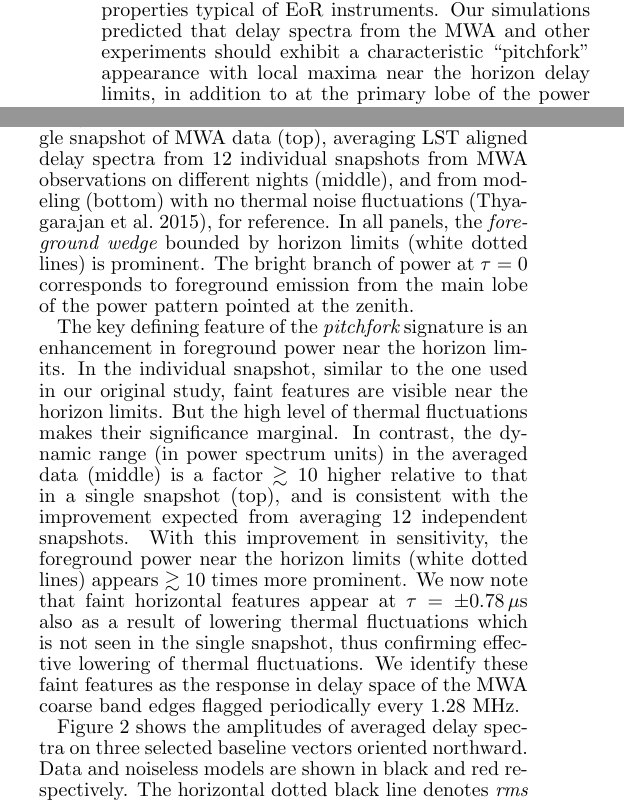
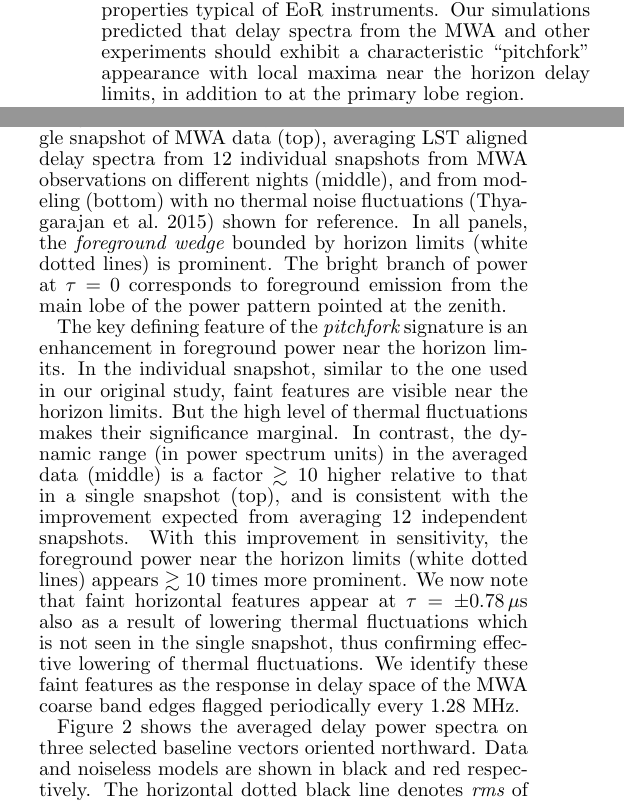
Before and after one commit to nithyanandan/pitchfork, a LaTeX document (ms.tex): two parts of the columns of pages 2 and 3 of 5, joined at a grey line, cut so that both start at the same text. Compiled offline with LaTeX, dvips and Ghostscript.

Commit message:
Make minor modifications throughout
From 7094fca:
============

In ms.tex,

(*) Make minor modifications throughout

```diff
--- a/ms.tex
+++ b/ms.tex
@@ -229,7 +229,7 @@ The primary challenge to detection of cosmological H~{\sc i} from the EoR arises
 
 % A recent study by \citet{thy15} using instrument and all-sky foreground models has shed new light on the significant role played by the interplay between foreground emission and the nature of wide-field measurements, typical of most modern EoR experiments. It was noted to cause significant contamination in Fourier modes considered to be most sensitive for the cosmological H~{\sc i} signal. It has been shown that a careful design of antenna aperture can significantly mitigate this contamination. And an optimal weighting of foreground-contaminated Fourier modes may be required to extract the signal with maximum sensitivity. Thus, knowledge of such detailed foreground signatures becomes essential for design and analysis choices of future instruments such as HERA and SKA. This paper presents a follow-up analysis of that study. By using a larger volume of MWA data obtained independently over different nights pointed at the same region of sky, we confirm with high significance the presence of certain key characteristics (referred to as the {\it pitchfork} signature) of wide-field measurements predicted in the preceding study.
 
-Our recent study \citep{thy15} used all-sky foreground and instrument models for the first time in order to simulate actual EoR experiments more accurately than previous studies. Surprisingly, we found that foreground emission outside the primary beam field of view caused the most significant contamination of the cosmological H~{\sc i} power spectrum Fourier modes that are considered most sensitive for detecting the signal in delay spectrum based analyses. This contamination is the result of the interplay between foreground emission, particularly diffuse Galactic emission, and the wide-field properties typical of EoR instruments. Our simulations predicted that delay spectra from the MWA and other experiments should exhibit a characteristic ``pitchfork'' appearance with local maxima near the horizon delay limits, in addition to at the primary lobe of the power pattern.
+Our recent study \citep{thy15} used all-sky foreground and instrument models for the first time in order to simulate actual EoR experiments more accurately than previous studies. Surprisingly, we found that foreground emission outside the primary beam field of view caused the most significant contamination of the cosmological H~{\sc i} power spectrum Fourier modes that are considered most sensitive for detecting the signal in delay spectrum based analyses. This contamination is the result of the interplay between foreground emission, particularly diffuse Galactic emission, and the wide-field properties typical of EoR instruments. Our simulations predicted that delay spectra from the MWA and other experiments should exhibit a characteristic ``pitchfork'' appearance with local maxima near the horizon delay limits, in addition to at the primary lobe region.
 
 A careful design of antenna aperture can significantly mitigate this contamination. Optimal weighting of foreground contaminated Fourier modes may be required to extract the signal with maximum sensitivity. Thus, knowledge of such detailed foreground signatures becomes essential for design and analysis choices of future instruments such as HERA and SKA.
 
@@ -281,7 +281,7 @@ The delay spectra of the rest of the snapshots were verified to be coherent in t
 
 \section{Results}\label{sec:results}
 
-Figure~\ref{fig:delay-spectra} shows the delay spectra obtained from a single snapshot of MWA data (top), averaging LST aligned delay spectra from 12 individual snapshots from MWA observations on different nights (middle), and from modeling (bottom) with no thermal noise fluctuations \citep{thy15}, for reference. In all panels, the {\it foreground wedge} bounded by horizon limits (white dotted lines) is prominent. The bright branch of power at $\tau=0$ corresponds to foreground emission from the main lobe of the power pattern pointed at the zenith.
+Figure~\ref{fig:delay-spectra} shows the delay spectra obtained from a single snapshot of MWA data (top), averaging LST aligned delay spectra from 12 individual snapshots from MWA observations on different nights (middle), and from modeling (bottom) with no thermal noise fluctuations \citep{thy15} shown for reference. In all panels, the {\it foreground wedge} bounded by horizon limits (white dotted lines) is prominent. The bright branch of power at $\tau=0$ corresponds to foreground emission from the main lobe of the power pattern pointed at the zenith.
 
 \begin{figure}[htb]
 \centering
@@ -292,7 +292,7 @@ Figure~\ref{fig:delay-spectra} shows the delay spectra obtained from a single sn
 
 The key defining feature of the {\it pitchfork} signature is an enhancement in foreground power near the horizon limits. In the individual snapshot, similar to the one used in our original study, faint features are visible near the horizon limits. But the high level of thermal fluctuations makes their significance marginal. In contrast, the dynamic range (in power spectrum units) in the averaged data (middle) is a factor $\gtrsim 10$ higher relative to that in a single snapshot (top), and is consistent with the improvement expected from averaging 12 independent snapshots. With this improvement in sensitivity, the foreground power near the horizon limits (white dotted lines) appears $\gtrsim 10$ times more prominent. We now note that faint horizontal features appear at $\tau = \pm 0.78\,\mu$s also as a result of lowering thermal fluctuations which is not seen in the single snapshot, thus confirming effective lowering of thermal fluctuations. We identify these faint features as the response in delay space of the MWA coarse band edges flagged periodically every 1.28~MHz.
 
-Figure~\ref{fig:3-baseline-comparison-delay-spectra} shows the amplitudes of averaged delay spectra on three selected baseline vectors oriented northward. Data and noiseless models are shown in black and red respectively. The horizontal dotted black line denotes {\it rms} of thermal fluctuations estimated from data. The vertical dashed line denotes horizon delay limits, and the vertical dot-dashed lines denote delays at which the responses to coarse band edge flagging are expected.
+Figure~\ref{fig:3-baseline-comparison-delay-spectra} shows the averaged delay power spectra on three selected baseline vectors oriented northward. Data and noiseless models are shown in black and red respectively. The horizontal dotted black line denotes {\it rms} of thermal fluctuations estimated from data. The vertical dashed line denotes horizon delay limits, and the vertical dot-dashed lines denote delays at which the responses to coarse band edge flagging are expected.
 
 \begin{figure}[htb]
 \centering
```
Also changed, not shown: changelog.txt, ms.pdf, ms.ps, ms.tex (10 more changed lines).
